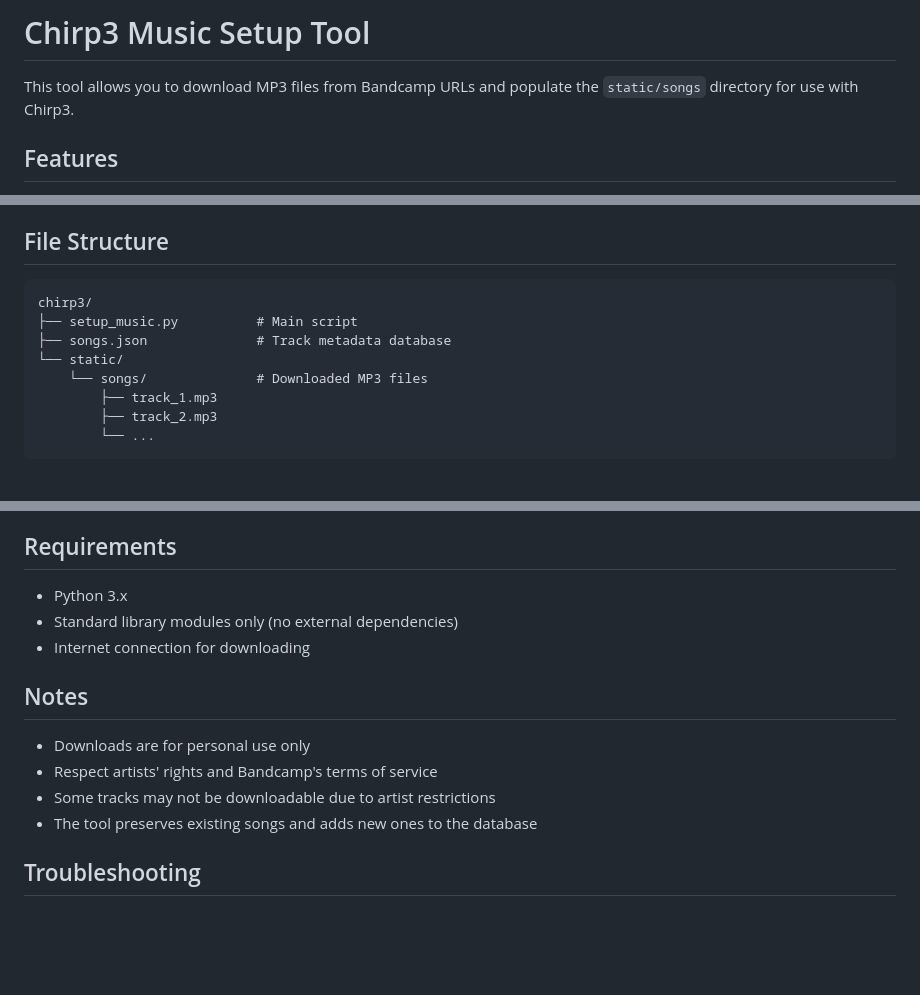
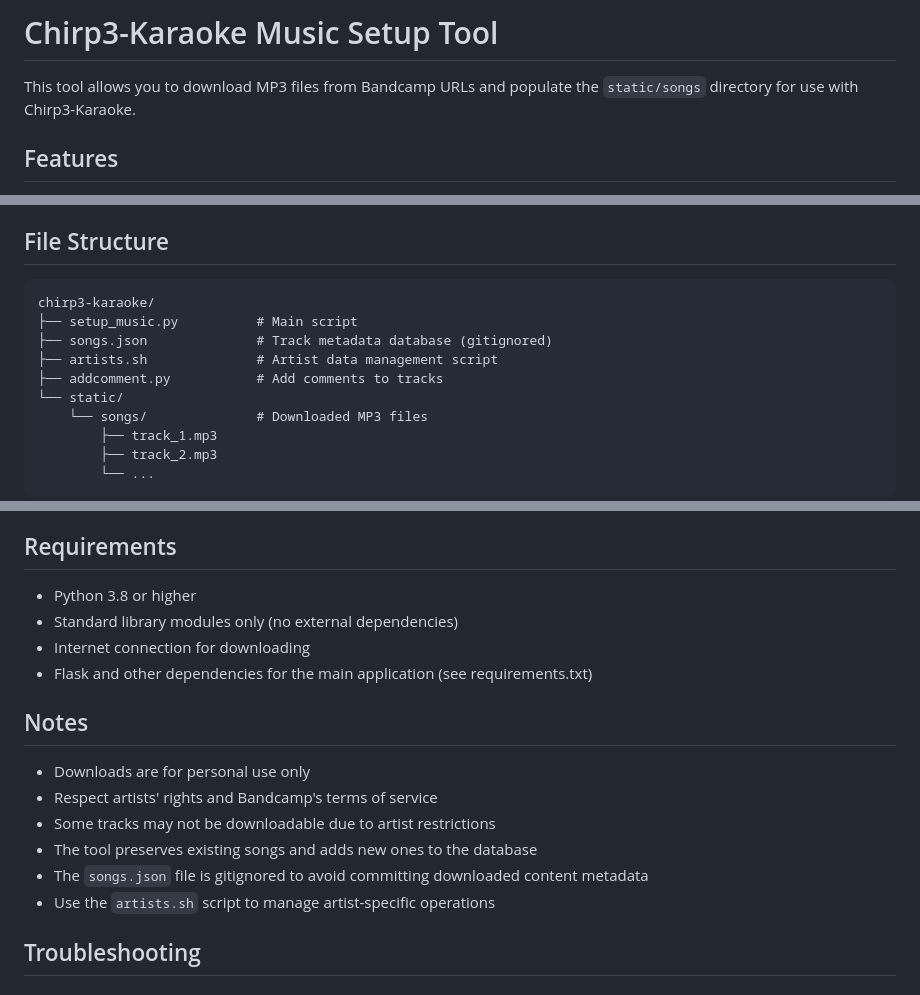
Before and after one commit to dazdaz/chirp3-karaoke, a Markdown page: README_MUSIC_SETUP.md, 3 parts joined by grey strips. Drawn GitHub-style; blank space fills up the shorter version.

Commit message:
Update README_MUSIC_SETUP.md with new repository name and additional documentation

````diff
--- a/README_MUSIC_SETUP.md
+++ b/README_MUSIC_SETUP.md
@@ -1,6 +1,6 @@
-# Chirp3 Music Setup Tool
+# Chirp3-Karaoke Music Setup Tool
 
-This tool allows you to download MP3 files from Bandcamp URLs and populate the `static/songs` directory for use with Chirp3.
+This tool allows you to download MP3 files from Bandcamp URLs and populate the `static/songs` directory for use with Chirp3-Karaoke.
 
 ## Features
 
@@ -51,9 +51,11 @@ This removes all downloaded files and resets the songs database.
 ## File Structure
 
 ```
-chirp3/
+chirp3-karaoke/
 ├── setup_music.py          # Main script
-├── songs.json              # Track metadata database
+├── songs.json              # Track metadata database (gitignored)
+├── artists.sh              # Artist data management script
+├── addcomment.py           # Add comments to tracks
 └── static/
     └── songs/              # Downloaded MP3 files
         ├── track_1.mp3
@@ -95,9 +97,10 @@ The tool works with any Bandcamp album URL in the format:
 
 ## Requirements
 
-- Python 3.x
+- Python 3.8 or higher
 - Standard library modules only (no external dependencies)
 - Internet connection for downloading
+- Flask and other dependencies for the main application (see requirements.txt)
 
 ## Notes
 
@@ -105,6 +108,8 @@ The tool works with any Bandcamp album URL in the format:
 - Respect artists' rights and Bandcamp's terms of service
 - Some tracks may not be downloadable due to artist restrictions
 - The tool preserves existing songs and adds new ones to the database
+- The `songs.json` file is gitignored to avoid committing downloaded content metadata
+- Use the `artists.sh` script to manage artist-specific operations
 
 ## Troubleshooting
 
````
